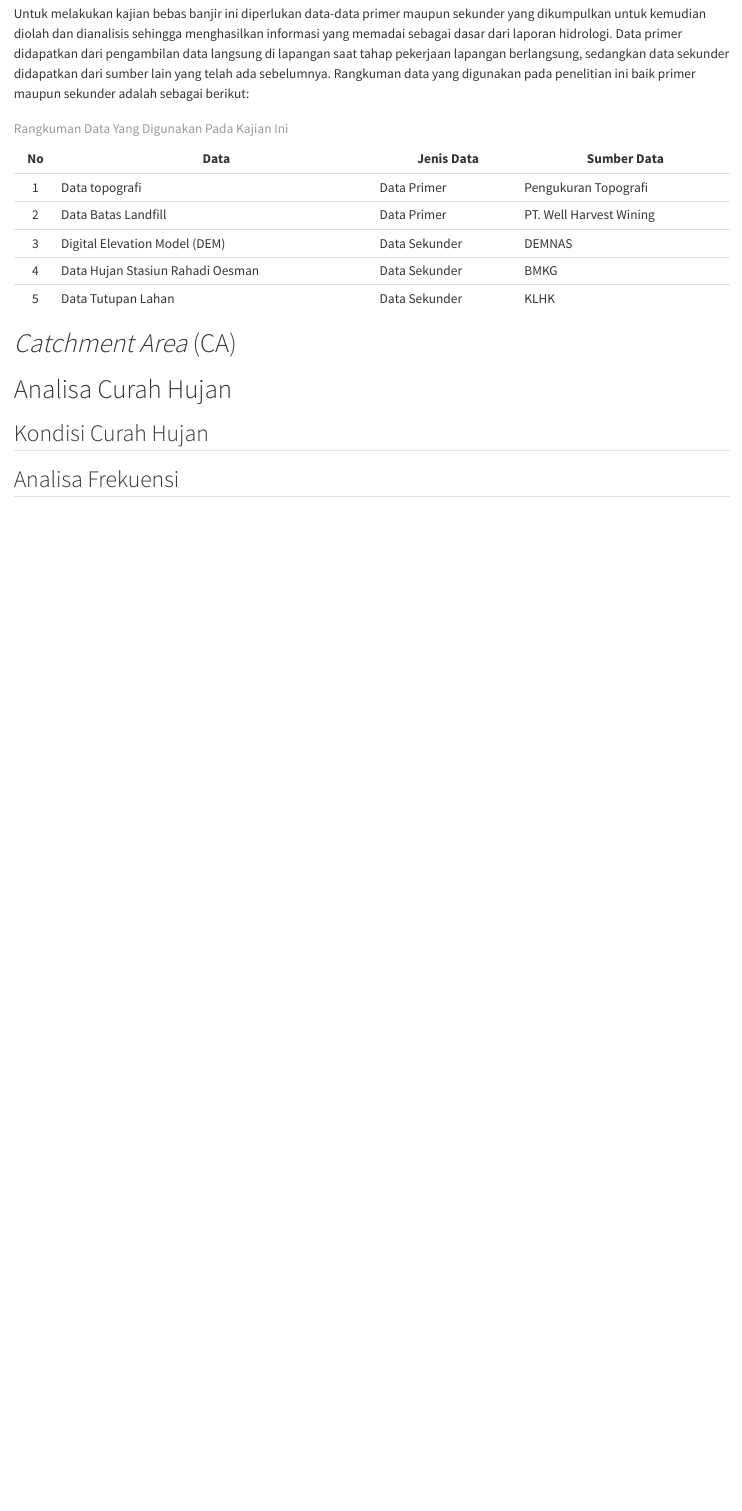
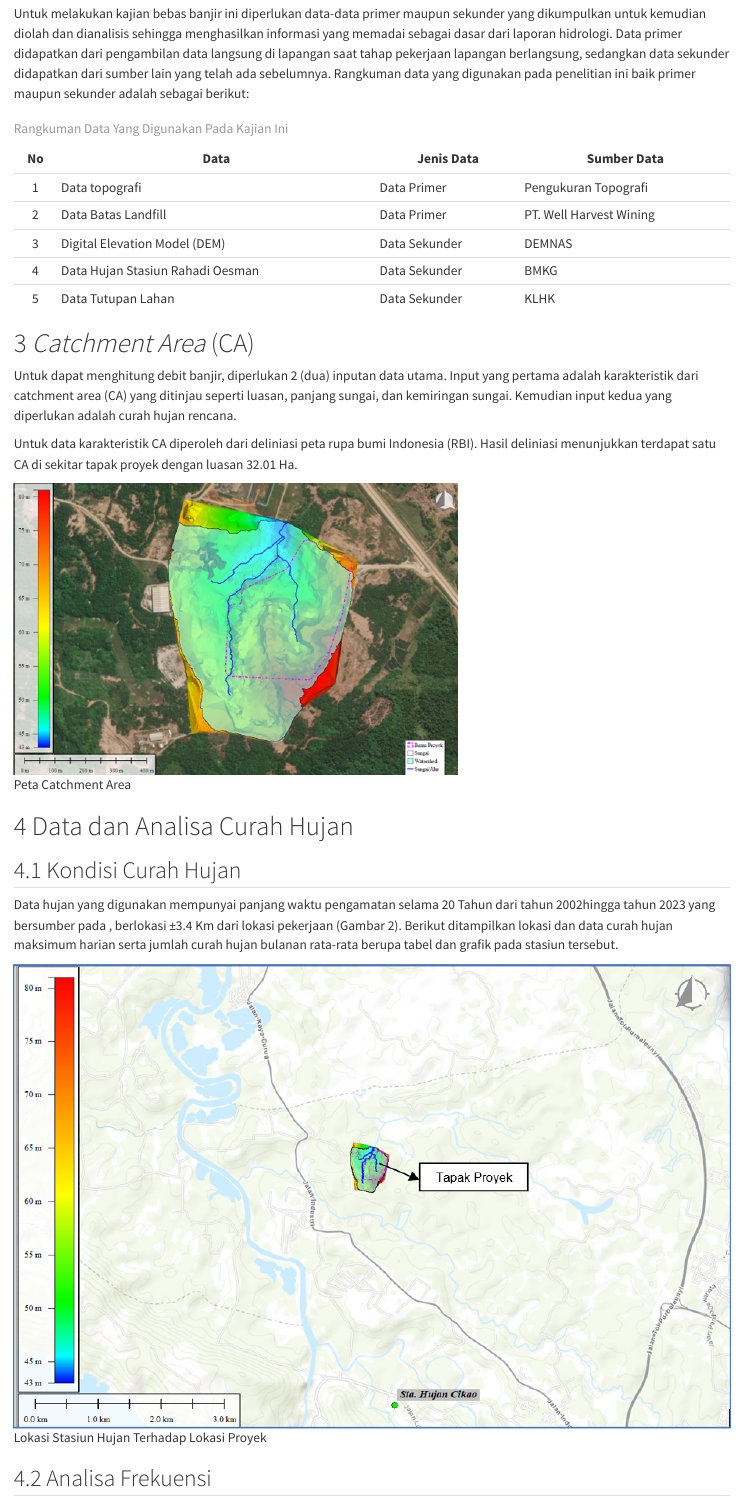
Before and after one commit to irpanch/kajian_banjir_kalbar, a Quarto document (main_report.qmd): the page in a window 1100 px wide, from 680 px down. Rendered offline with R 4.5, knitr and Pandoc in place of Quarto, with nearby package versions.

Commit message:
update text and figures

```diff
--- a/main_report.qmd
+++ b/main_report.qmd
@@ -1,6 +1,7 @@
 ---
 title: "Kajian Banjir 100 Tahunan Landfill B3 `r params$pt`"
 format: html
+number-sections: true
 editor: visual
 params:
   pt: PT. Well Harvest Wining
@@ -10,6 +11,10 @@ params:
   sungai: Sungai Tengar
   sta_hujan: Stasiun Rahadi Oesman
   panjang_hujan: '20 Tahun'
+  awal_hjn: 2002
+  akhir_hjn: 2023
+  jarak_ke_sta: '3.4 Km'
+  luas_ca: '32.01 Ha'
 bibliography: references.bib
 ---
 
@@ -44,9 +48,19 @@ sekunder adalah sebagai berikut:
 
 # *Catchment Area* (CA)
 
-# Analisa Curah Hujan
+Untuk dapat menghitung debit banjir, diperlukan 2 (dua) inputan data utama. Input yang pertama adalah karakteristik dari catchment area (CA) yang ditinjau seperti luasan, panjang sungai, dan kemiringan sungai. Kemudian input kedua yang diperlukan adalah curah hujan rencana.
+
+Untuk data karakteristik CA diperoleh dari deliniasi peta rupa bumi Indonesia (RBI). Hasil deliniasi menunjukkan terdapat satu CA di sekitar tapak proyek dengan luasan `r params$luas_ca`.
+
+![Peta Catchment Area](figures/ca.png){fig-align="center" width="563"}
+
+# Data dan Analisa Curah Hujan
 
 ## Kondisi Curah Hujan
+
+Data hujan yang digunakan mempunyai panjang waktu pengamatan selama `r params$panjang_hujan` dari tahun `r params$awal_hjn`hingga tahun `r params$akhir_hjn` yang bersumber pada `r params$sta_hjn`, berlokasi ±`r params$jarak_ke_sta` dari lokasi pekerjaan (Gambar 2). Berikut ditampilkan lokasi dan data curah hujan maksimum harian serta jumlah curah hujan bulanan rata-rata berupa tabel dan grafik pada stasiun tersebut.
+
+![Lokasi Stasiun Hujan Terhadap Lokasi Proyek](figures/ca_sta_hujan.png)
 
 ## Analisa Frekuensi
 
```
Also changed, not shown: figures/ca.png (added), figures/ca_sta_hujan.png (added), main_report.html, main_report.qmd (3 more changed lines).
